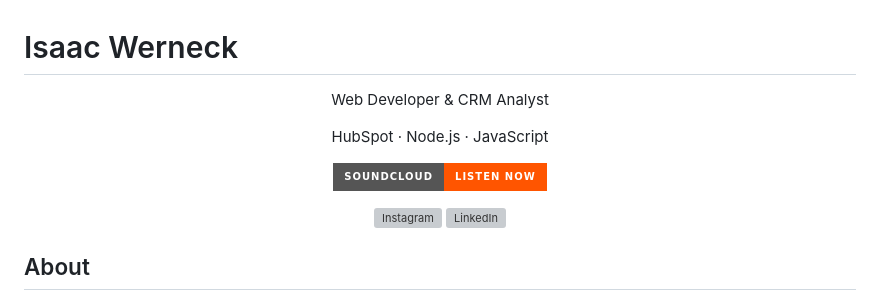
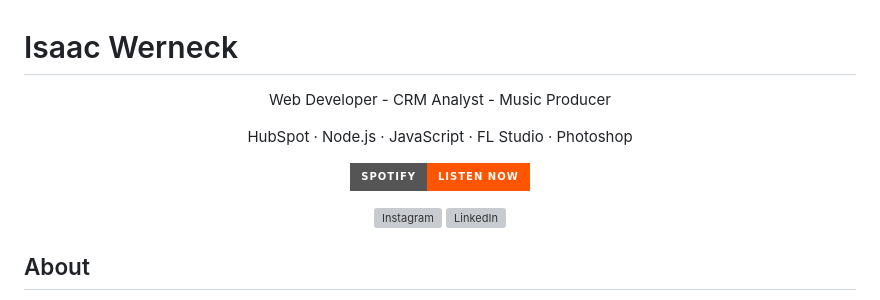
Before and after one commit to isaacwerneck/isaacwerneck, a Markdown page: README.md, the part around the change. Drawn GitHub-style; badges without logos; grey boxes are pictures that could not be loaded.

```diff
--- a/README.md
+++ b/README.md
@@ -1,16 +1,16 @@
 # Isaac Werneck
 
 <p align="center">
-  Web Developer & CRM Analyst
+  Web Developer - CRM Analyst - Music Producer
 </p>
 
 <p align="center">
-  HubSpot · Node.js · JavaScript
+  HubSpot · Node.js · JavaScript · FL Studio · Photoshop
 </p>
 
 <p align="center">
-  <a href="https://soundcloud.com/isazky">
-    <img alt="SoundCloud" title="Listen on SoundCloud" src="https://img.shields.io/badge/SoundCloud-Listen%20Now-FF5500?style=for-the-badge&logo=soundcloud&logoColor=white">
+  <a href="https://open.spotify.com/artist/6uQDCOy4WO48FHFbT4AXyC?si=zO9J5r-xRSmtQOwRjP-O8A">
+    <img alt="Spotify" title="Listen on Spotify" src="https://img.shields.io/badge/Spotify-Listen%20Now-FF5500?style=for-the-badge&logo=spotify&logoColor=white">
   </a>
 </p>
 
```
